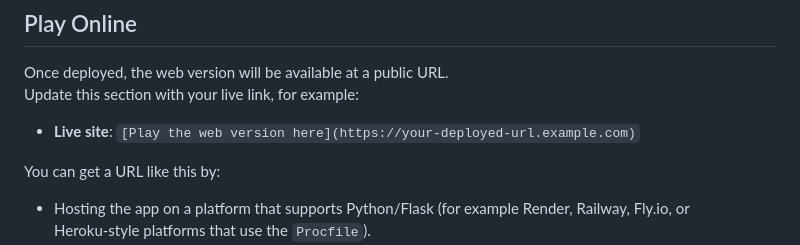
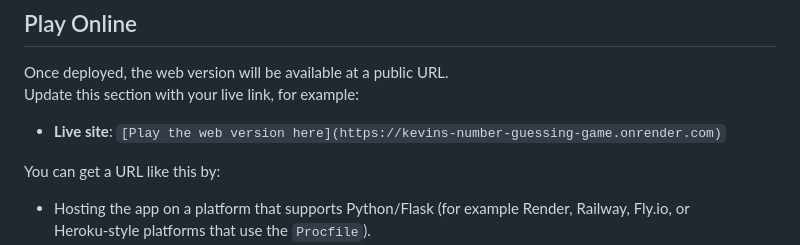
Before and after one commit to kevinpedregosa/Number-Guessing-Game, a Markdown page: README.md, the part around the change. Rendered like a GitHub page.

Commit message:
live website

```diff
--- a/README.md
+++ b/README.md
@@ -86,7 +86,7 @@ A number guessing game with both:
 Once deployed, the web version will be available at a public URL.
 Update this section with your live link, for example:
 
-- **Live site**: `[Play the web version here](https://your-deployed-url.example.com)`
+- **Live site**: `[Play the web version here](https://kevins-number-guessing-game.onrender.com)`
 
 You can get a URL like this by:
 - Hosting the app on a platform that supports Python/Flask (for example Render, Railway, Fly.io, or Heroku‑style platforms that use the `Procfile`).
```
